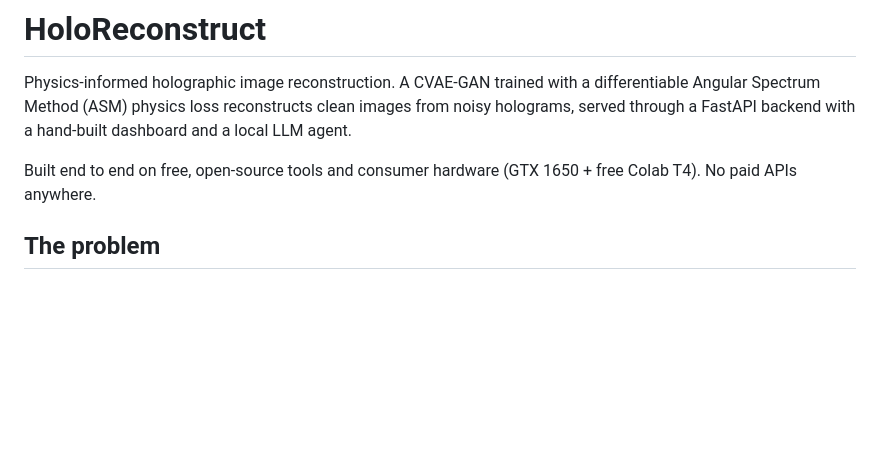
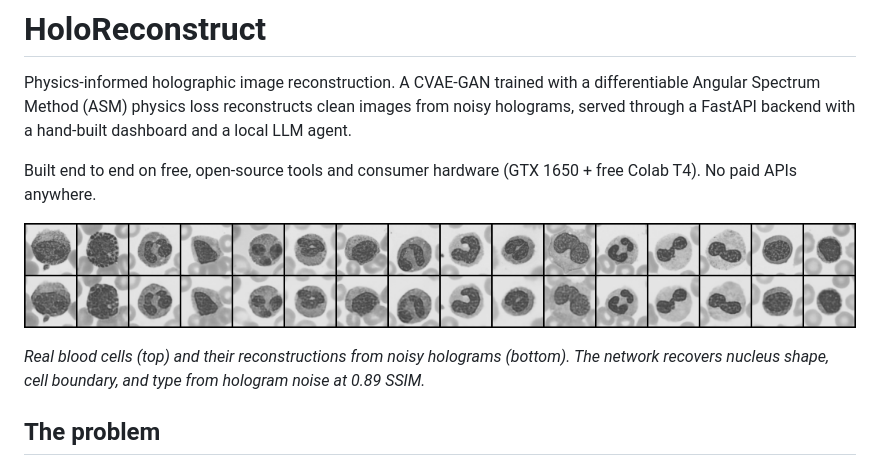
Before and after one commit to rajrishikashyap/holoreconstruct, a Markdown page: README.md, the part around the change. Rendered like a GitHub page; pictures changed too: docs/cell_reconstruction.png (added); blank space fills up the shorter version.

Commit message:
Add cell reconstruction hero image to README

```diff
--- a/README.md
+++ b/README.md
@@ -7,6 +7,10 @@ dashboard and a local LLM agent.
 
 Built end to end on free, open-source tools and consumer hardware (GTX 1650 +
 free Colab T4). No paid APIs anywhere.
+
+![Blood cell reconstruction: top row is ground truth, bottom row is reconstructed from noisy holograms](docs/cell_reconstruction.png)
+
+*Real blood cells (top) and their reconstructions from noisy holograms (bottom). The network recovers nucleus shape, cell boundary, and type from hologram noise at 0.89 SSIM.*
 
 ## The problem
 
```
